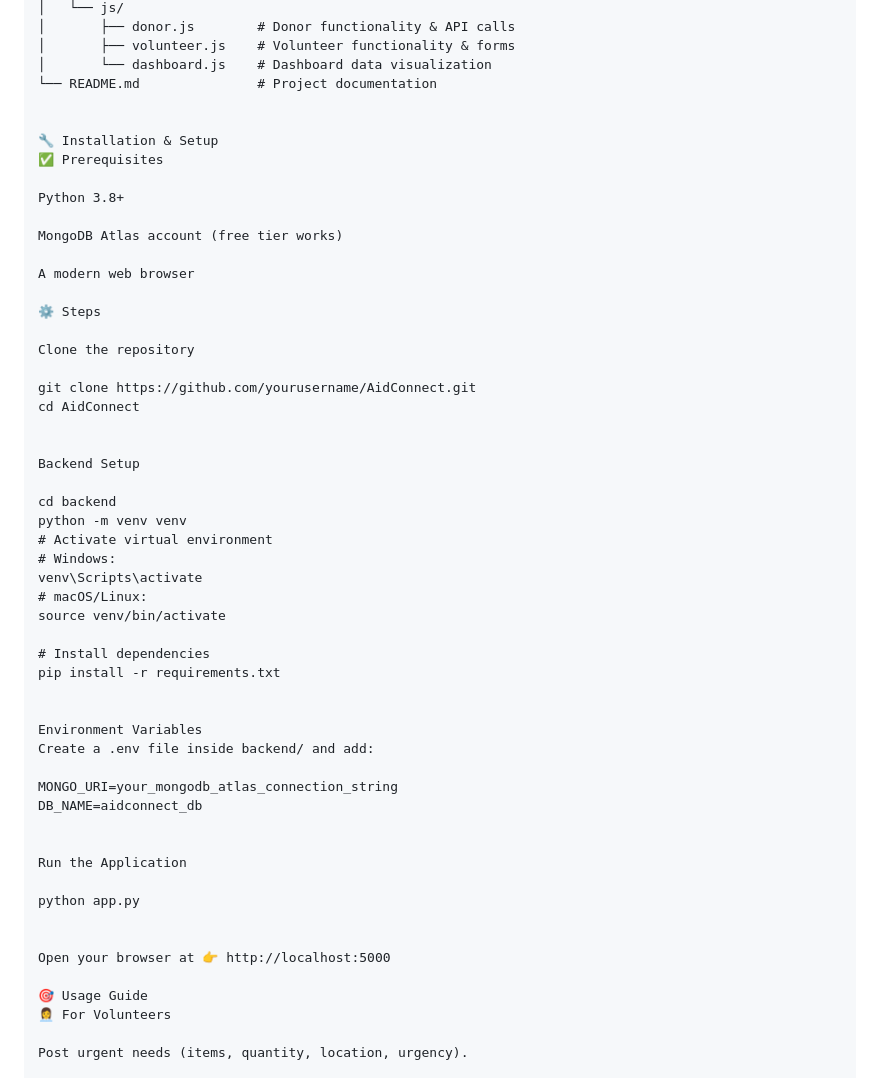
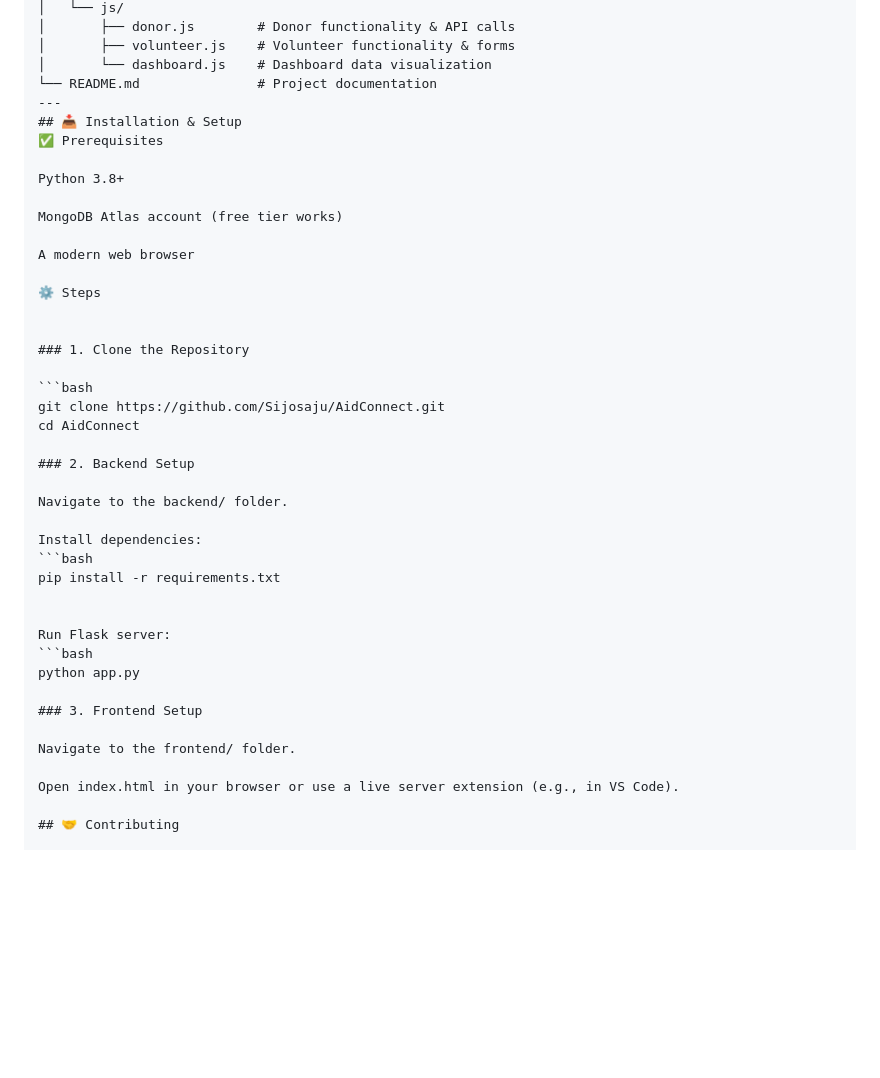
Before and after one commit to Sijosaju/AidConnect, a Markdown page: README.md, the part around one of its changes. Drawn GitHub-style; blank space fills up the shorter version.

````diff
--- a/README.md
+++ b/README.md
@@ -55,9 +55,8 @@ AidConnect/
 │       ├── volunteer.js    # Volunteer functionality & forms
 │       └── dashboard.js    # Dashboard data visualization
 └── README.md               # Project documentation
-
-
-🔧 Installation & Setup
+---
+## 📥 Installation & Setup
 ✅ Prerequisites
 
 Python 3.8+
@@ -68,42 +67,31 @@ A modern web browser
 
 ⚙️ Steps
 
-Clone the repository
 
-git clone https://github.com/yourusername/AidConnect.git
+### 1. Clone the Repository
+
+```bash
+git clone https://github.com/Sijosaju/AidConnect.git
 cd AidConnect
 
+### 2. Backend Setup
 
-Backend Setup
+Navigate to the backend/ folder.
 
-cd backend
-python -m venv venv
-# Activate virtual environment
-# Windows:
-venv\Scripts\activate
-# macOS/Linux:
-source venv/bin/activate
-
-# Install dependencies
+Install dependencies:
+```bash
 pip install -r requirements.txt
 
 
-Environment Variables
-Create a .env file inside backend/ and add:
-
-MONGO_URI=your_mongodb_atlas_connection_string
-DB_NAME=aidconnect_db
-
-
-Run the Application
-
+Run Flask server:
+```bash
 python app.py
 
+### 3. Frontend Setup
 
-Open your browser at 👉 http://localhost:5000
+Navigate to the frontend/ folder.
 
-🎯 Usage Guide
-👩‍💼 For Volunteers
+Open index.html in your browser or use a live server extension (e.g., in VS Code).
 
-Post urgent needs (items, quantity, location, urgency).
+## 🤝 Contributing
 
````
Also changed, not shown: other parts of README.md (+7 -73 lines).
